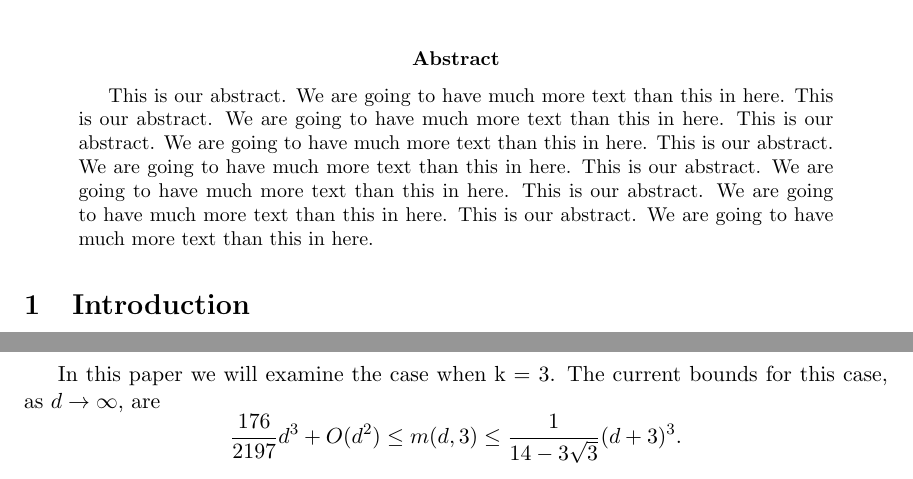
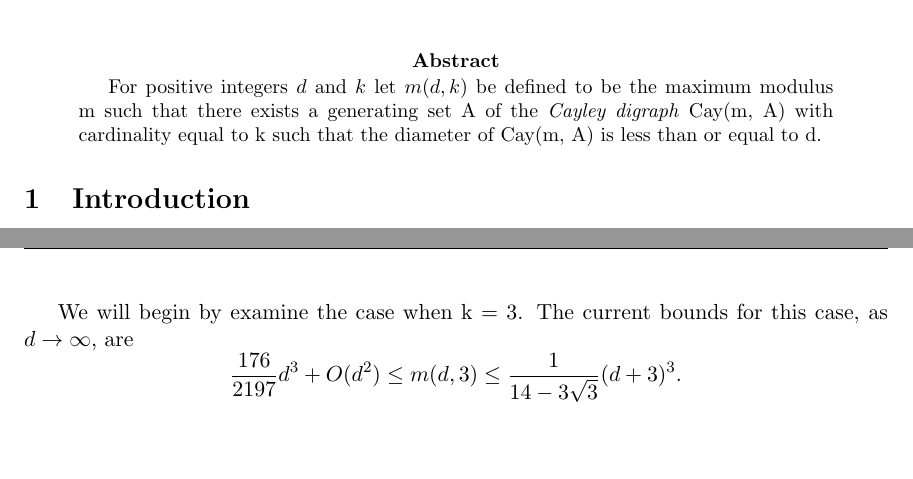
Before and after one commit to publish-perish/REU-SanMarcos, a LaTeX paper (latex/paper.tex): two parts of pages 2 and 3 of 4, joined at a grey line, cut so that both start at the same text. Compiled offline with LaTeX, dvips and Ghostscript.

Commit message:
paper changes

```diff
--- a/latex/paper.tex
+++ b/latex/paper.tex
@@ -269,7 +269,7 @@ $\\$
 $\\$
 
 \begin{abstract}
-This is our abstract. We are going to have much more text than this in here. This is our abstract. We are going to have much more text than this in here. This is our abstract. We are going to have much more text than this in here. This is our abstract. We are going to have much more text than this in here. This is our abstract. We are going to have much more text than this in here. This is our abstract. We are going to have much more text than this in here. This is our abstract. We are going to have much more text than this in here.
+For positive integers $d$ and $k$ let $m(d,k)$ be defined to be the maximum modulus m such that there exists a generating set A of the \emph{Cayley digraph} Cay(m, A) with cardinality equal to k such that the diameter of Cay(m, A) is less than or equal to d.
 \end{abstract}
 
 \section{Introduction}
@@ -330,7 +330,7 @@ m(d,1) &= d+1\text{, and}\\
 m(d,2) &=\left \lfloor \frac{d(d+4)}{3}\right \rfloor+1 \text{ for all } d\geq2.
 \end{align*}
 
-In this paper we will examine the case when k = 3. The current bounds for this case, as $d\to\infty$, are
+We will begin by examine the case when k = 3. The current bounds for this case, as $d\to\infty$, are
 \[
 \frac{176}{2197}d^3 + O(d^2) \leq m(d,3) \leq \frac{1}{14-3\sqrt{3}}(d+3)^3 .
 \]
```
